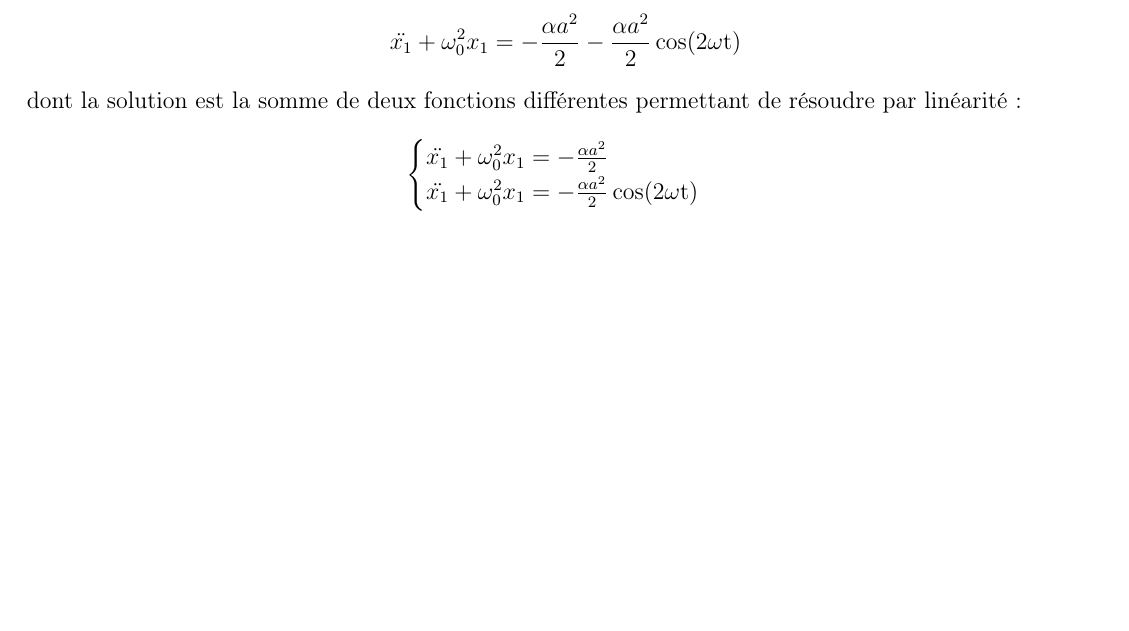
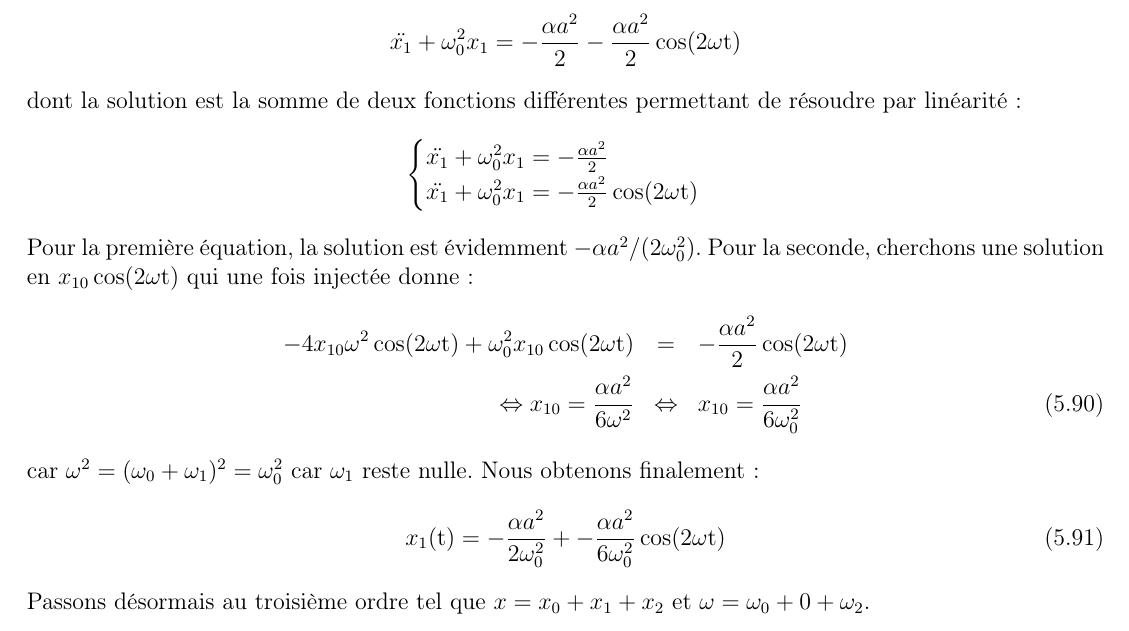
Before and after one commit to SMajerowicz/Physics, a LaTeX document (Mécanique/démonstration.tex, which reads Mécanique/chapters/chapter-05.tex): part of page 86 of 164, cut so that both start at the same text, the shorter picture padded with empty space. Compiled offline with pdfLaTeX.

Commit message:
Paragraph 28 on going

```diff
--- a/Mécanique/chapters/chapter-05.tex
+++ b/Mécanique/chapters/chapter-05.tex
@@ -1023,3 +1023,13 @@ dont la solution est la somme de deux fonctions diff\'{e}rentes permettant de r\
 		\ddot{x_{1}} + \omega_{0}^{2}x_{1} = -\frac{\alpha a^{2}}{2}\cos(2\omega\mathrm{t})
 	\end{cases}
 \eenn
+Pour la premi\`{e}re \'{e}quation, la solution est \'{e}videmment $-\alpha a^{2}/(2\omega_{0}^{2})$. Pour la seconde, cherchons une solution en $x_{10}\cos(2\omega\mathrm{t})$ qui une fois inject\'{e}e donne :
+\bea
+	-4x_{10}\omega^{2}\cos(2\omega\mathrm{t}) + \omega_{0}^{2}x_{10}\cos(2\omega\mathrm{t}) & = & -\frac{\alpha a^{2}}{2}\cos(2\omega\mathrm{t}) \nonumber \\
+	\Leftrightarrow x_{10} = \frac{\alpha a^{2}}{6\omega^{2}} & \Leftrightarrow & x_{10} = \frac{\alpha a^{2}}{6\omega_{0}^{2}}
+\eea
+car $\omega^{2} = (\omega_{0} + \omega_{1})^{2} = \omega_{0}^{2}$ car $\omega_{1}$ reste nulle. Nous obtenons finalement :
+\be
+	x_{1}(\mathrm{t}) = -\frac{\alpha a^{2}}{2\omega_{0}^{2}} + -\frac{\alpha a^{2}}{6\omega_{0}^{2}}\cos(2\omega\mathrm{t})\label{EQ:28_12}
+\ee
+Passons d\'{e}sormais au troisi\`{e}me ordre tel que $x = x_{0} + x_{1} + x_{2}$ et $\omega = \omega_{0} + 0 + \omega_{2}$.
```
